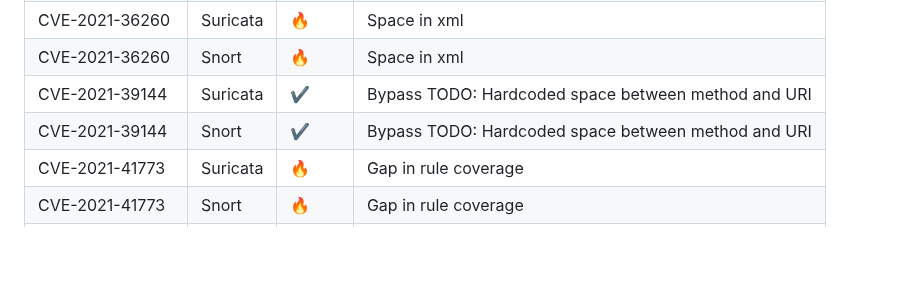
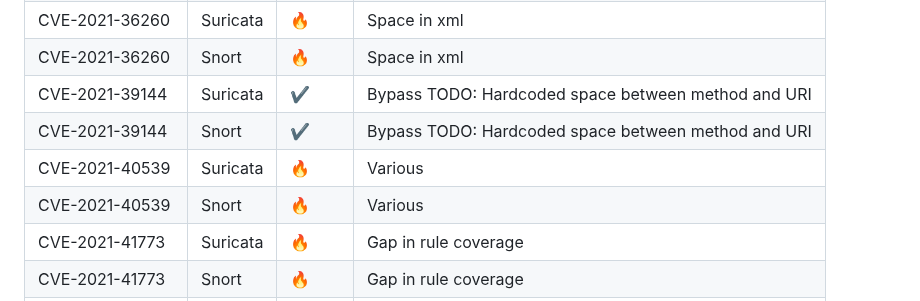
Before and after one commit to vulncheck-oss/initial-access-community, a Markdown page: docs/signature_intelligence.md, the part around the change. Drawn GitHub-style; blank space fills up the shorter version.

Commit message:
Update sig intel
GitOrigin-RevId: 3461ea7a43665ea51d20869659049cb40b7041ae

```diff
--- a/docs/signature_intelligence.md
+++ b/docs/signature_intelligence.md
@@ -39,6 +39,8 @@ Status emojis:
 |CVE-2021-36260|Snort|🔥|Space in xml|
 |CVE-2021-39144|Suricata|✔️|Bypass TODO: Hardcoded space between method and URI|
 |CVE-2021-39144|Snort|✔️|Bypass TODO: Hardcoded space between method and URI|
+|CVE-2021-40539|Suricata|🔥|Various|
+|CVE-2021-40539|Snort|🔥|Various|
 |CVE-2021-41773|Suricata|🔥|Gap in rule coverage|
 |CVE-2021-41773|Snort|🔥|Gap in rule coverage|
 |CVE-2021-43798|Suricata|🔥|Overly restrictive search size|
```
